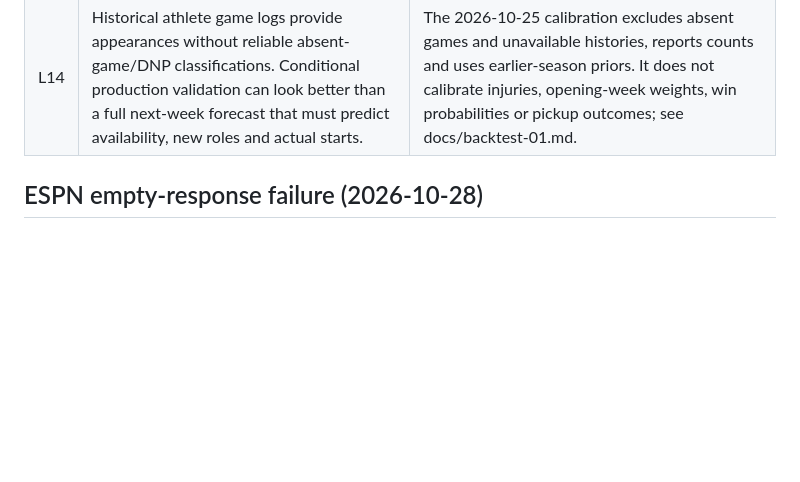
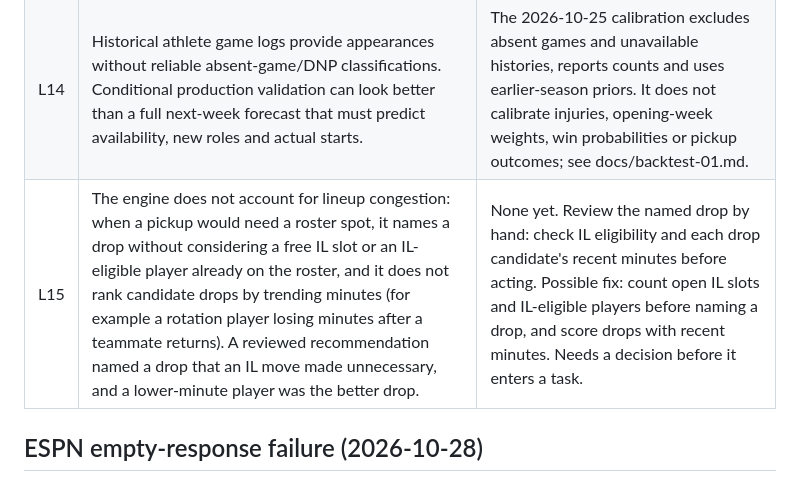
Before and after one commit to tonesjones/bball-league-assistant, a Markdown page: docs/limitations.md, the part around the change. GitHub-like rendering; blank space fills up the shorter version.

Commit message:
Record lineup congestion as limitation L15 (#87)
The engine names a drop without checking for a free IL slot or ranking drop candidates by trending minutes. Recorded as a known limitation; no fix yet.

```diff
--- a/docs/limitations.md
+++ b/docs/limitations.md
@@ -22,6 +22,7 @@ decision IDs and rejection notes belong in ignored `local/` records.
 | L12 | Historical scratch research can read all cached log dates and overwrite its output, without recording exact input hashes. Rerunning it later can change a supposedly historical result. | Preserve original reports before rerunning. Treat missing provenance as unknown; require an as-of cutoff and input hashes before using scratch research for scored comparisons. |
 | L13 | The full team-page parser expects your weekly-adds metadata, which opponent pages omit. | Shared player-row parsing can check saved research rosters; a routine snapshot parser is not yet a general all-team importer. |
 | L14 | Historical athlete game logs provide appearances without reliable absent-game/DNP classifications. Conditional production validation can look better than a full next-week forecast that must predict availability, new roles and actual starts. | The 2026-10-25 calibration excludes absent games and unavailable histories, reports counts and uses earlier-season priors. It does not calibrate injuries, opening-week weights, win probabilities or pickup outcomes; see docs/backtest-01.md. |
+| L15 | The engine does not account for lineup congestion: when a pickup would need a roster spot, it names a drop without considering a free IL slot or an IL-eligible player already on the roster, and it does not rank candidate drops by trending minutes (for example a rotation player losing minutes after a teammate returns). A reviewed recommendation named a drop that an IL move made unnecessary, and a lower-minute player was the better drop. | None yet. Review the named drop by hand: check IL eligibility and each drop candidate's recent minutes before acting. Possible fix: count open IL slots and IL-eligible players before naming a drop, and score drops with recent minutes. Needs a decision before it enters a task. |
 
 ## ESPN empty-response failure (2026-10-28)
 
```
